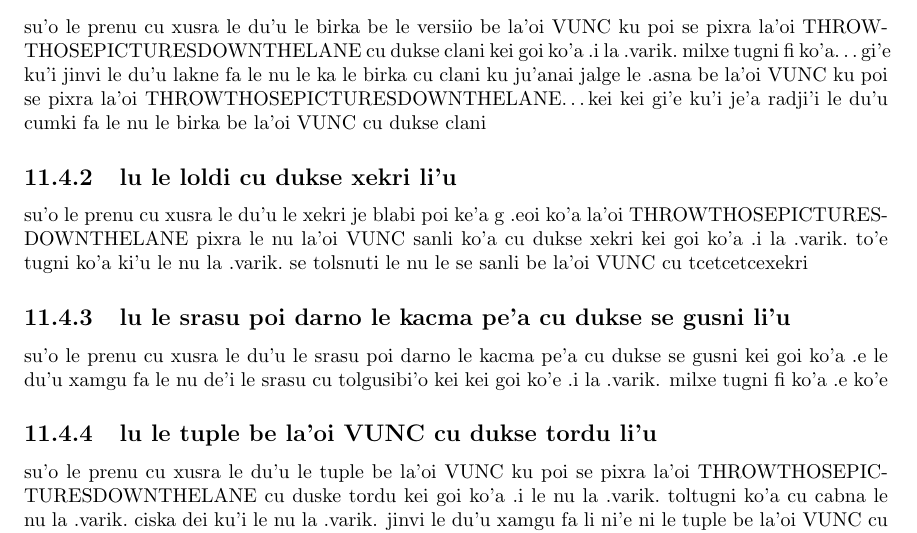
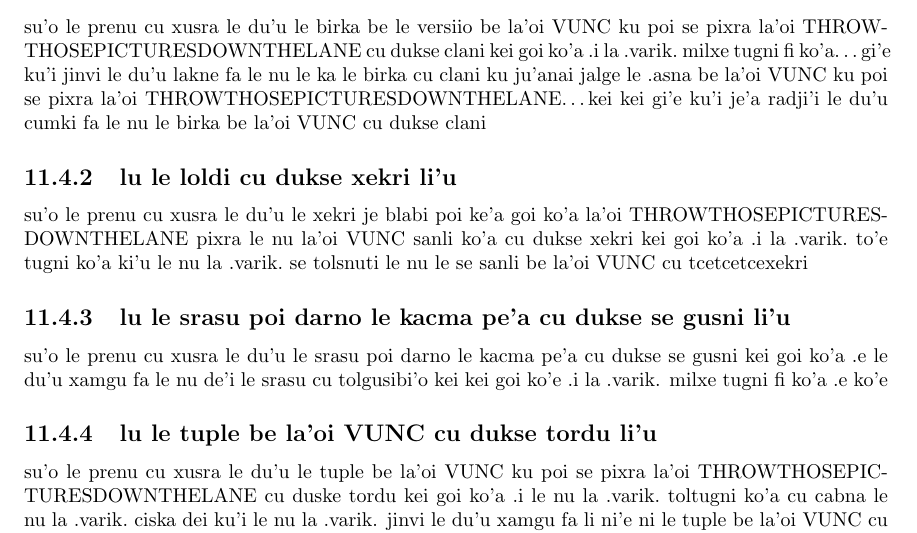
Before and after one commit to varikvalefor/drawingstuff, a LaTeX document (drawings.tex): part of page 34 of 34, cut so that both start at the same text. Compiled offline with pdfLaTeX.

Commit message:
s/g .eoi/goi/

```diff
--- a/drawings.tex
+++ b/drawings.tex
@@ -503,7 +503,7 @@ su'o lo prenu cu cfifa'i zo'e la'oi THROWTHOSEPICTURESDOWNTHELANE  .i la'edi'u p
 su'o le prenu cu xusra le du'u le birka be le versiio be la'oi VUNC ku poi se pixra la'oi THROWTHOSEPICTURESDOWNTHELANE cu dukse clani kei goi ko'a  .i la .varik.\ milxe tugni fi ko'a\ldots gi'e ku'i jinvi le du'u lakne fa le nu le ka le birka cu clani ku ju'anai jalge le .asna be la'oi VUNC ku poi se pixra la'oi THROWTHOSEPICTURESDOWNTHELANE\ldots kei kei gi'e ku'i je'a radji'i le du'u cumki fa le nu le birka be la'oi VUNC cu dukse clani
 
 \subsection{lu le loldi cu dukse xekri li'u}
-su'o le prenu cu xusra le du'u le xekri je blabi poi ke'a g .eoi ko'a la'oi THROWTHOSEPICTURESDOWNTHELANE pixra le nu la'oi VUNC sanli ko'a cu dukse xekri kei goi ko'a  .i la .varik.\ to'e tugni ko'a ki'u le nu la .varik.\ se tolsnuti le nu le se sanli be la'oi VUNC cu tcetcetcexekri
+su'o le prenu cu xusra le du'u le xekri je blabi poi ke'a goi ko'a la'oi THROWTHOSEPICTURESDOWNTHELANE pixra le nu la'oi VUNC sanli ko'a cu dukse xekri kei goi ko'a  .i la .varik.\ to'e tugni ko'a ki'u le nu la .varik.\ se tolsnuti le nu le se sanli be la'oi VUNC cu tcetcetcexekri
 
 \subsection{lu le srasu poi darno le kacma pe'a cu dukse se gusni li'u}
 su'o le prenu cu xusra le du'u le srasu poi darno le kacma pe'a cu dukse se gusni kei goi ko'a .e le du'u xamgu fa le nu de'i le srasu cu tolgusibi'o kei kei goi ko'e  .i la .varik. milxe tugni fi ko'a .e ko'e
```
